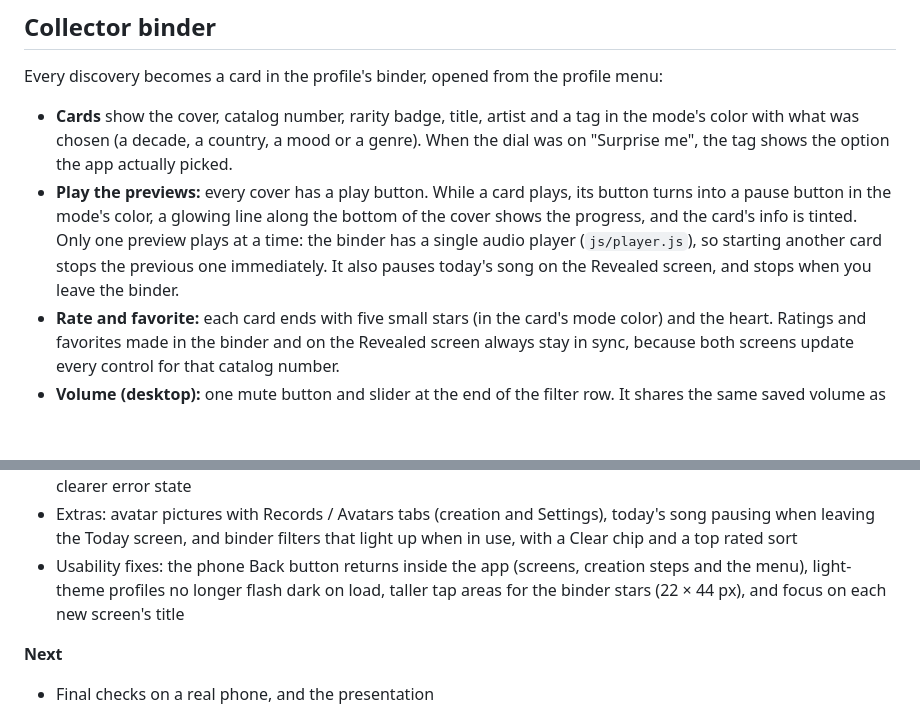
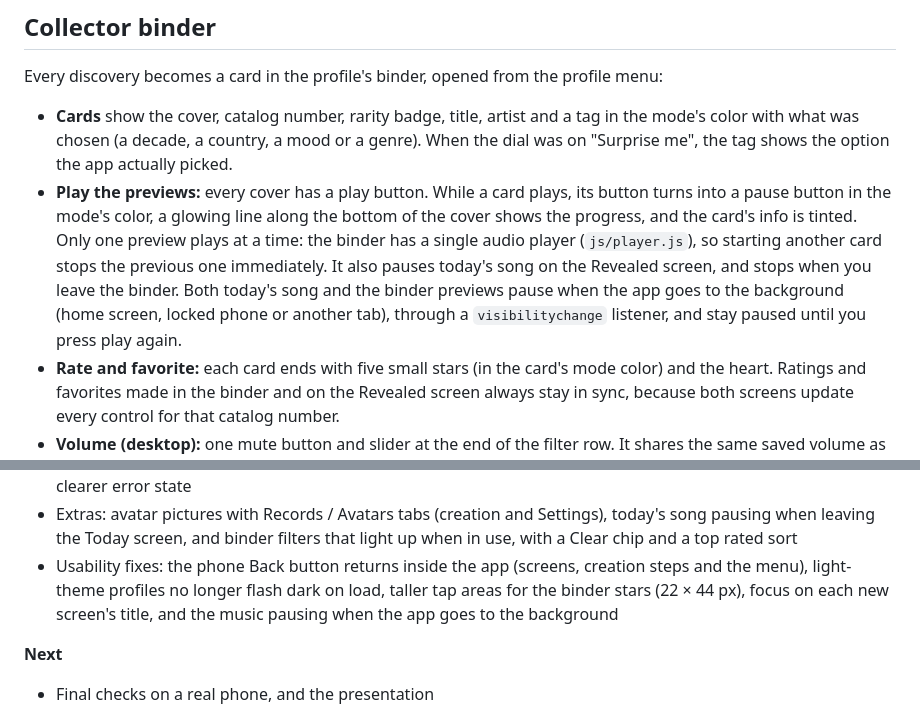
Before and after one commit to PauloDuarteOliveira/unheard, a Markdown page: README.md, 2 parts joined by grey strips. Drawn GitHub-style; blank space fills up the shorter version.

Commit message:
docs: add the background pause to the README

```diff
--- a/README.md
+++ b/README.md
@@ -56,7 +56,7 @@ To block a genre, the app looks up its `matches` in `data/pool.json` (the genre
 Every discovery becomes a card in the profile's binder, opened from the profile menu:
 
 - **Cards** show the cover, catalog number, rarity badge, title, artist and a tag in the mode's color with what was chosen (a decade, a country, a mood or a genre). When the dial was on "Surprise me", the tag shows the option the app actually picked.
-- **Play the previews:** every cover has a play button. While a card plays, its button turns into a pause button in the mode's color, a glowing line along the bottom of the cover shows the progress, and the card's info is tinted. Only one preview plays at a time: the binder has a single audio player (`js/player.js`), so starting another card stops the previous one immediately. It also pauses today's song on the Revealed screen, and stops when you leave the binder.
+- **Play the previews:** every cover has a play button. While a card plays, its button turns into a pause button in the mode's color, a glowing line along the bottom of the cover shows the progress, and the card's info is tinted. Only one preview plays at a time: the binder has a single audio player (`js/player.js`), so starting another card stops the previous one immediately. It also pauses today's song on the Revealed screen, and stops when you leave the binder. Both today's song and the binder previews pause when the app goes to the background (home screen, locked phone or another tab), through a `visibilitychange` listener, and stay paused until you press play again.
 - **Rate and favorite:** each card ends with five small stars (in the card's mode color) and the heart. Ratings and favorites made in the binder and on the Revealed screen always stay in sync, because both screens update every control for that catalog number.
 - **Volume (desktop):** one mute button and slider at the end of the filter row. It shares the same saved volume as the Today player, so changing it in one place changes it in the other.
 - **Stats:** pressings, countries visited with World Explorer, Legendary cards, and on desktop the average star rating.
@@ -195,7 +195,7 @@ A small developer button appears in the footer. It removes today's lock of the l
 - Rarity: five tiers with badges and frames, a rarity filter, a legend and a Legendary stat, binder sets with progress, and "new slot unlocked" messages
 - Polish: star ratings (on Revealed and the binder cards), a light theme (Settings and the desktop header), the binder preview player, a saved preview volume with desktop controls, the desktop binder side panel, and a clearer error state
 - Extras: avatar pictures with Records / Avatars tabs (creation and Settings), today's song pausing when leaving the Today screen, and binder filters that light up when in use, with a Clear chip and a top rated sort
-- Usability fixes: the phone Back button returns inside the app (screens, creation steps and the menu), light-theme profiles no longer flash dark on load, taller tap areas for the binder stars (22 × 44 px), and focus on each new screen's title
+- Usability fixes: the phone Back button returns inside the app (screens, creation steps and the menu), light-theme profiles no longer flash dark on load, taller tap areas for the binder stars (22 × 44 px), focus on each new screen's title, and the music pausing when the app goes to the background
 
 **Next**
 
```
